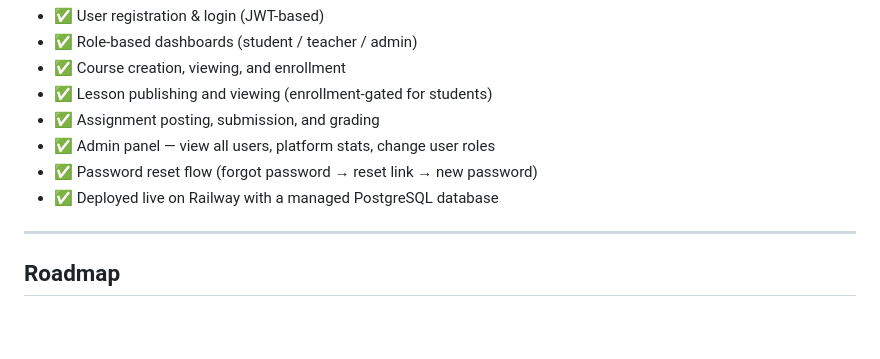
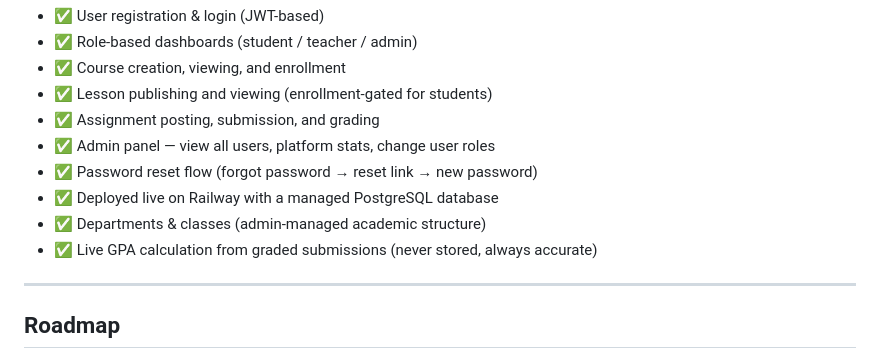
Before and after one commit to Sus-Nexus07/school-platform, a Markdown page: README.md, the part around the change. GitHub-like rendering; blank space fills up the shorter version.

Commit message:
Update README with academic profiles feature

```diff
--- a/README.md
+++ b/README.md
@@ -94,6 +94,8 @@ Seven tables, all relationally connected:
 - ✅ Admin panel — view all users, platform stats, change user roles
 - ✅ Password reset flow (forgot password → reset link → new password)
 - ✅ Deployed live on Railway with a managed PostgreSQL database
+- ✅ Departments & classes (admin-managed academic structure)
+- ✅ Live GPA calculation from graded submissions (never stored, always accurate)
 
 ---
 
```
